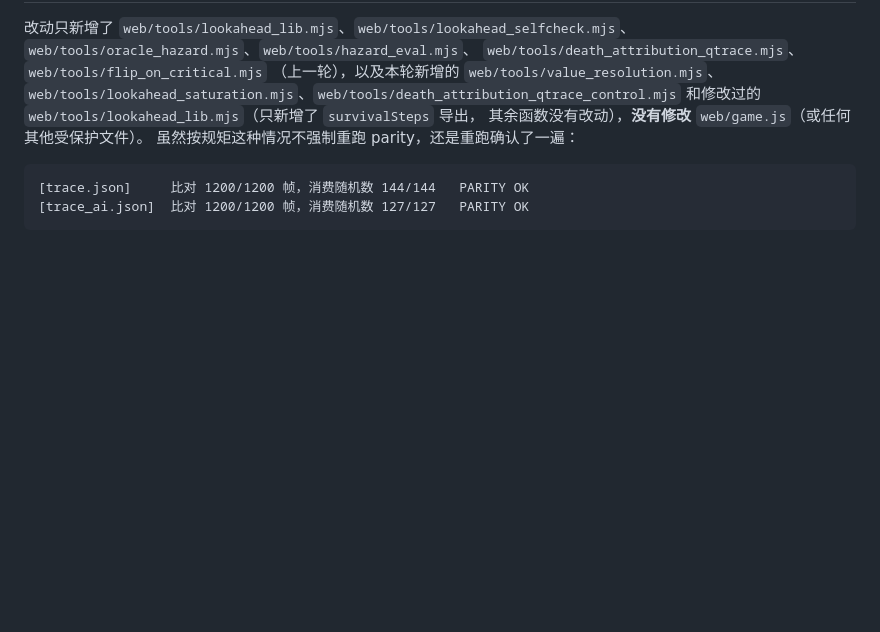
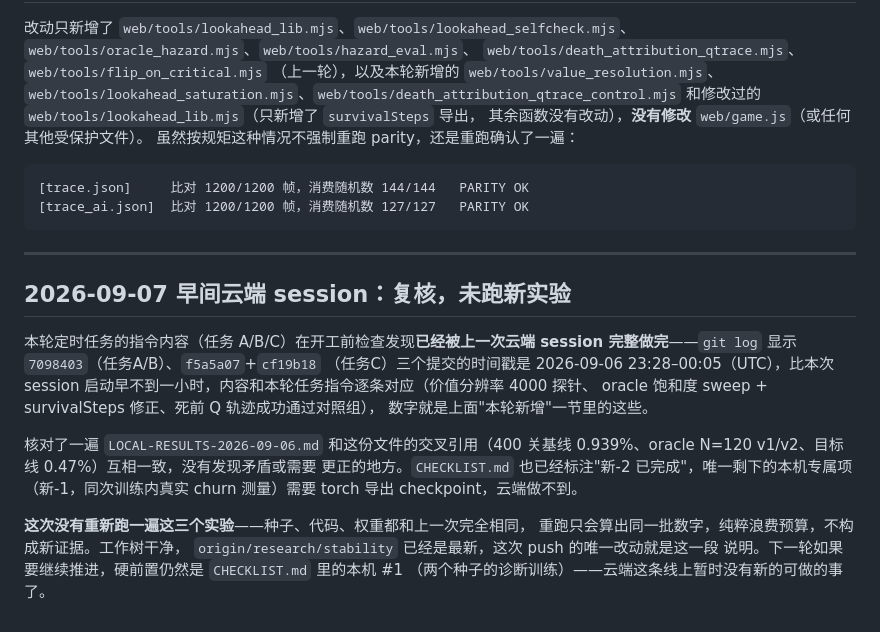
Before and after one commit to zfwk1992/Flyppy_bird_RL_learn, a Markdown page: docs/research/LAYER0-RESULTS.md, the part around the change. Rendered like a GitHub page; blank space fills up the shorter version.

Commit message:
docs: 记录本轮复核结果 —— 任务A/B/C已被上一次session做完，未重跑
Co-Authored-By: Claude Sonnet 5 <noreply@anthropic.com>
Claude-Session: https://claude.ai/code/session_01LwwsbiBJpcQsyax9wedAvF

````diff
--- a/docs/research/LAYER0-RESULTS.md
+++ b/docs/research/LAYER0-RESULTS.md
@@ -606,3 +606,25 @@ t=-10..-6 均值 11.046，临死前 t=-3..-1 均值 7.603，差 -3.443），没
 [trace.json]     比对 1200/1200 帧，消费随机数 144/144   PARITY OK
 [trace_ai.json]  比对 1200/1200 帧，消费随机数 127/127   PARITY OK
 ```
+
+---
+
+## 2026-09-07 早间云端 session：复核，未跑新实验
+
+本轮定时任务的指令内容（任务 A/B/C）在开工前检查发现**已经被上一次云端
+session 完整做完**——`git log` 显示 `7098403`（任务A/B）、`f5a5a07`+`cf19b18`
+（任务C）三个提交的时间戳是 2026-09-06 23:28–00:05（UTC），比本次 session
+启动早不到一小时，内容和本轮任务指令逐条对应（价值分辨率 4000 探针、
+oracle 饱和度 sweep + survivalSteps 修正、死前 Q 轨迹成功通过对照组），
+数字就是上面"本轮新增"一节里的这些。
+
+核对了一遍 `LOCAL-RESULTS-2026-09-06.md` 和这份文件的交叉引用（400 关基线
+0.939%、oracle N=120 v1/v2、目标线 0.47%）互相一致，没有发现矛盾或需要
+更正的地方。`CHECKLIST.md` 也已经标注"新-2 已完成"，唯一剩下的本机专属项
+（新-1，同次训练内真实 churn 测量）需要 torch 导出 checkpoint，云端做不到。
+
+**这次没有重新跑一遍这三个实验**——种子、代码、权重都和上一次完全相同，
+重跑只会算出同一批数字，纯粹浪费预算，不构成新证据。工作树干净，
+`origin/research/stability` 已经是最新，这次 push 的唯一改动就是这一段
+说明。下一轮如果要继续推进，硬前置仍然是 `CHECKLIST.md` 里的本机 #1
+（两个种子的诊断训练）——云端这条线上暂时没有新的可做的事了。
````
